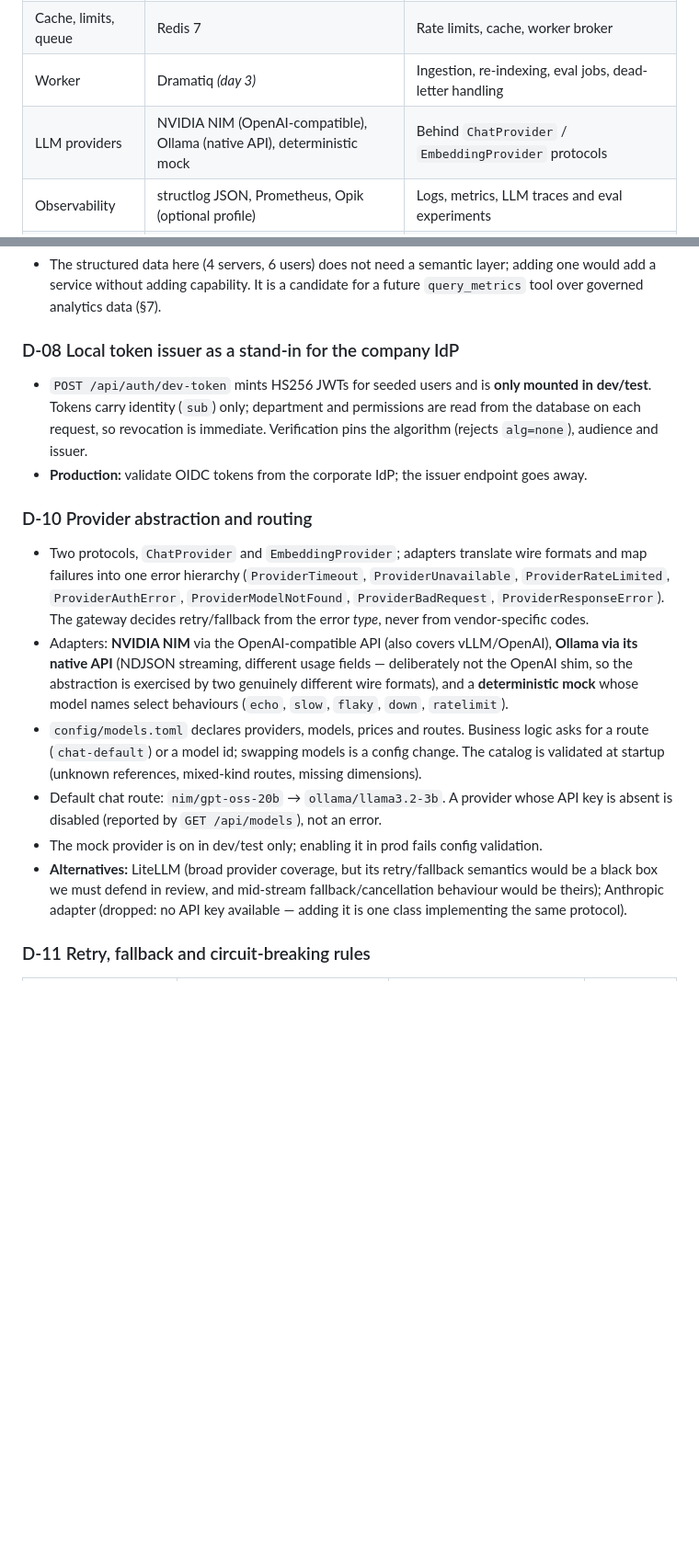
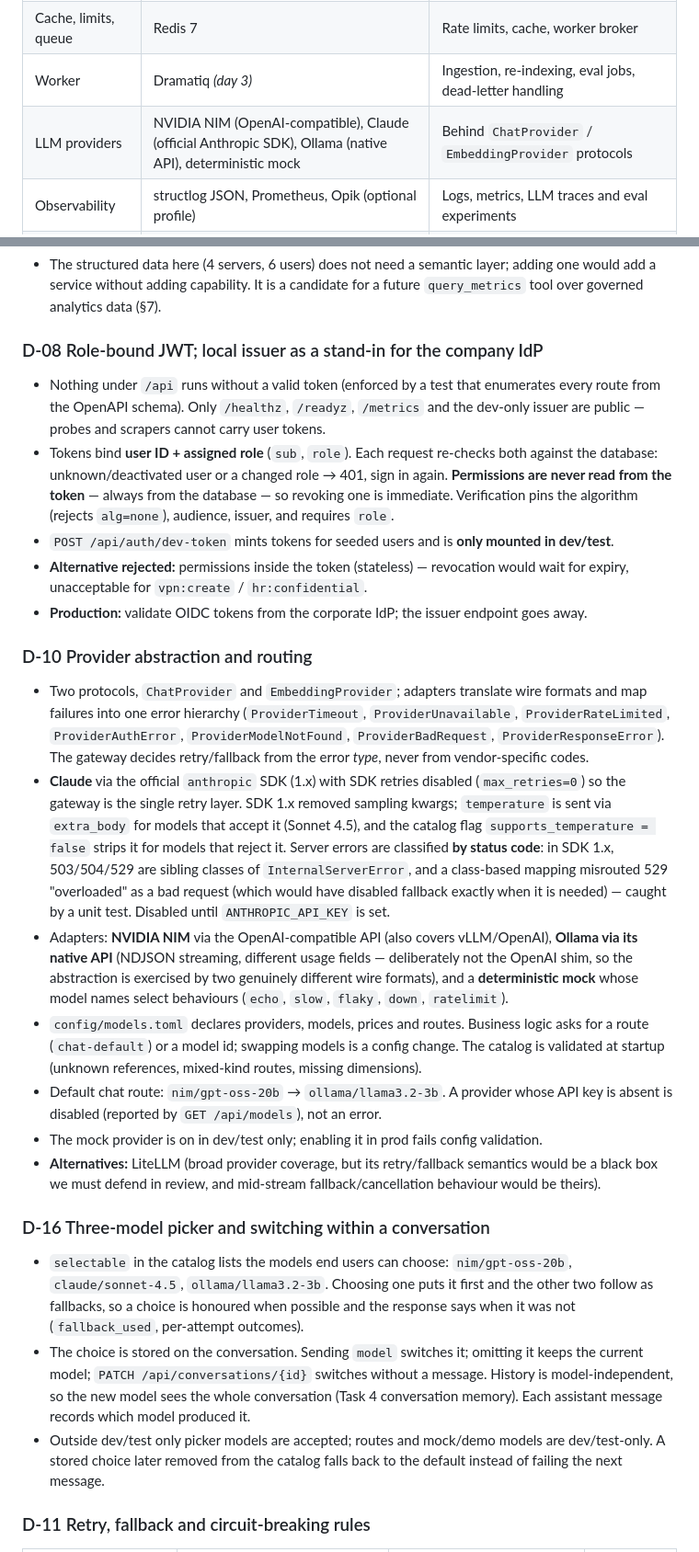
Before and after one commit to minhthy1016/novax_ai_assignment, a Markdown page: architecture.md, 2 parts joined by grey strips. Shown at 92% size. Drawn GitHub-style; blank space fills up the shorter version.

Commit message:
Docs: Claude adapter, model picker, role-bound auth
architecture.md D-08 (role-bound JWT), D-10 (Claude adapter notes) and new
D-16 (picker and switching); README and traceability updated.

Co-Authored-By: Claude Opus 5 <noreply@anthropic.com>

```diff
--- a/architecture.md
+++ b/architecture.md
@@ -38,7 +38,7 @@ engine before anything executes.
 | Vector store | pgvector (same Postgres) | Chunk embeddings + department / classification / version metadata |
 | Cache, limits, queue | Redis 7 | Rate limits, cache, worker broker |
 | Worker | Dramatiq _(day 3)_ | Ingestion, re-indexing, eval jobs, dead-letter handling |
-| LLM providers | NVIDIA NIM (OpenAI-compatible), Ollama (native API), deterministic mock | Behind `ChatProvider` / `EmbeddingProvider` protocols |
+| LLM providers | NVIDIA NIM (OpenAI-compatible), Claude (official Anthropic SDK), Ollama (native API), deterministic mock | Behind `ChatProvider` / `EmbeddingProvider` protocols |
 | Observability | structlog JSON, Prometheus, Opik (optional profile) | Logs, metrics, LLM traces and eval experiments |
 | Demo UI | Flowise (optional profile) | Thin client of `/api/chat` only — holds no policy or credentials |
 
@@ -88,11 +88,18 @@ decision → consequences.
   would add a service without adding capability. It is a candidate for a future
   `query_metrics` tool over governed analytics data (§7).
 
-### D-08 Local token issuer as a stand-in for the company IdP
-- `POST /api/auth/dev-token` mints HS256 JWTs for seeded users and is **only mounted in
-  dev/test**. Tokens carry identity (`sub`) only; department and permissions are read from
-  the database on each request, so revocation is immediate. Verification pins the
-  algorithm (rejects `alg=none`), audience and issuer.
+### D-08 Role-bound JWT; local issuer as a stand-in for the company IdP
+- Nothing under `/api` runs without a valid token (enforced by a test that enumerates every
+  route from the OpenAPI schema). Only `/healthz`, `/readyz`, `/metrics` and the dev-only
+  issuer are public — probes and scrapers cannot carry user tokens.
+- Tokens bind **user ID + assigned role** (`sub`, `role`). Each request re-checks both
+  against the database: unknown/deactivated user or a changed role → 401, sign in again.
+  **Permissions are never read from the token** — always from the database — so revoking
+  one is immediate. Verification pins the algorithm (rejects `alg=none`), audience, issuer,
+  and requires `role`.
+- `POST /api/auth/dev-token` mints tokens for seeded users and is **only mounted in dev/test**.
+- **Alternative rejected:** permissions inside the token (stateless) — revocation would wait
+  for expiry, unacceptable for `vpn:create` / `hr:confidential`.
 - **Production:** validate OIDC tokens from the corporate IdP; the issuer endpoint goes away.
 
 ### D-10 Provider abstraction and routing
@@ -101,6 +108,14 @@ decision → consequences.
   `ProviderRateLimited`, `ProviderAuthError`, `ProviderModelNotFound`, `ProviderBadRequest`,
   `ProviderResponseError`). The gateway decides retry/fallback from the error *type*, never
   from vendor-specific codes.
+- **Claude** via the official `anthropic` SDK (1.x) with SDK retries disabled
+  (`max_retries=0`) so the gateway is the single retry layer. SDK 1.x removed sampling
+  kwargs; `temperature` is sent via `extra_body` for models that accept it (Sonnet 4.5), and
+  the catalog flag `supports_temperature = false` strips it for models that reject it.
+  Server errors are classified **by status code**: in SDK 1.x, 503/504/529 are sibling
+  classes of `InternalServerError`, and a class-based mapping misrouted 529 "overloaded"
+  as a bad request (which would have disabled fallback exactly when it is needed) — caught
+  by a unit test. Disabled until `ANTHROPIC_API_KEY` is set.
 - Adapters: **NVIDIA NIM** via the OpenAI-compatible API (also covers vLLM/OpenAI), **Ollama
   via its native API** (NDJSON streaming, different usage fields — deliberately not the
   OpenAI shim, so the abstraction is exercised by two genuinely different wire formats), and
@@ -114,8 +129,20 @@ decision → consequences.
 - The mock provider is on in dev/test only; enabling it in prod fails config validation.
 - **Alternatives:** LiteLLM (broad provider coverage, but its retry/fallback semantics would
   be a black box we must defend in review, and mid-stream fallback/cancellation behaviour
-  would be theirs); Anthropic adapter (dropped: no API key available — adding it is one
-  class implementing the same protocol).
+  would be theirs).
+
+### D-16 Three-model picker and switching within a conversation
+- `selectable` in the catalog lists the models end users can choose:
+  `nim/gpt-oss-20b`, `claude/sonnet-4.5`, `ollama/llama3.2-3b`. Choosing one puts it first
+  and the other two follow as fallbacks, so a choice is honoured when possible and the
+  response says when it was not (`fallback_used`, per-attempt outcomes).
+- The choice is stored on the conversation. Sending `model` switches it; omitting it keeps
+  the current model; `PATCH /api/conversations/{id}` switches without a message. History
+  is model-independent, so the new model sees the whole conversation (Task 4 conversation
+  memory). Each assistant message records which model produced it.
+- Outside dev/test only picker models are accepted; routes and mock/demo models are
+  dev/test-only. A stored choice later removed from the catalog falls back to the default
+  instead of failing the next message.
 
 ### D-11 Retry, fallback and circuit-breaking rules
 | Error | Retry | Fallback | Trips breaker |
```
Also changed, not shown: README.md (+13 -2 lines), docs/traceability.md (+7 -4 lines).
